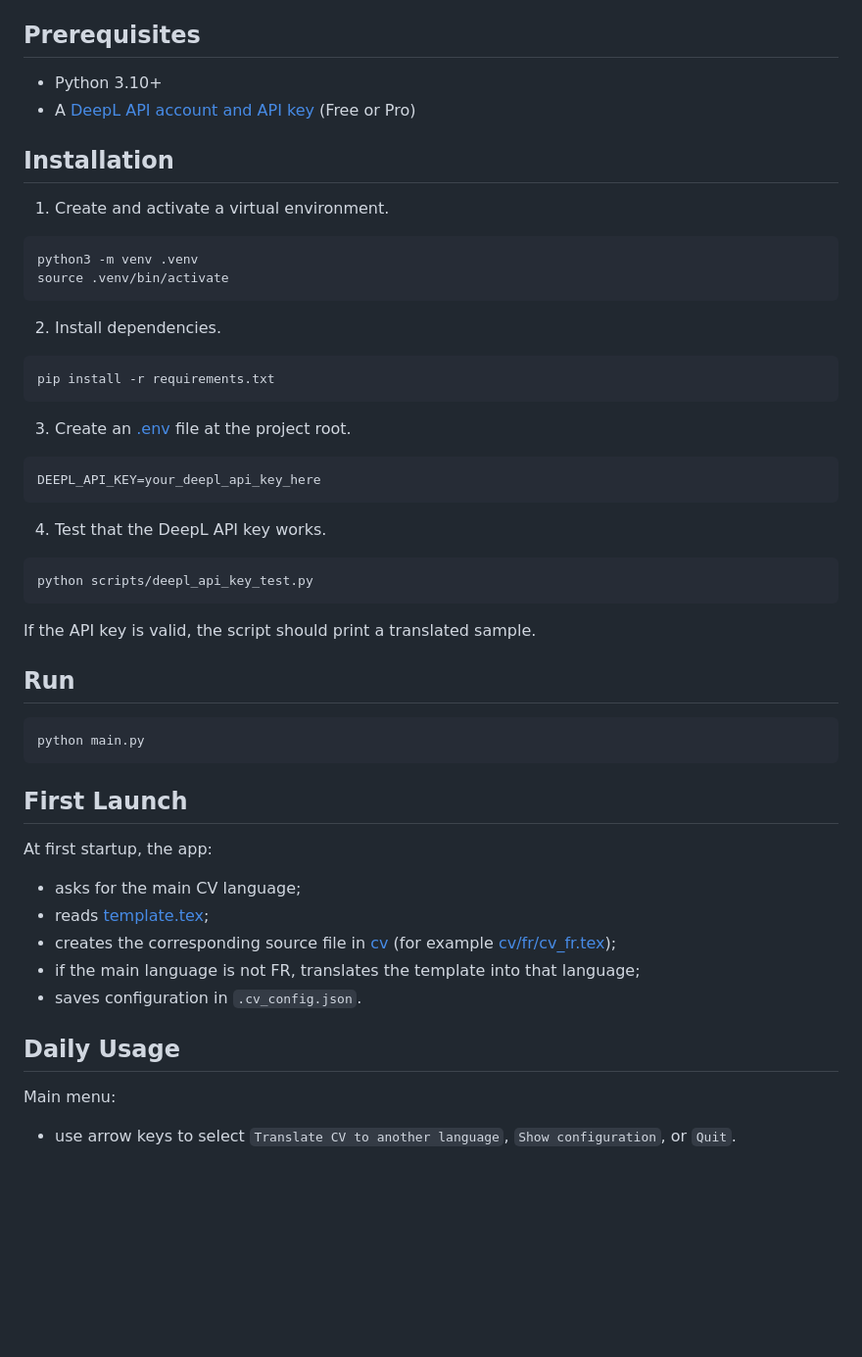
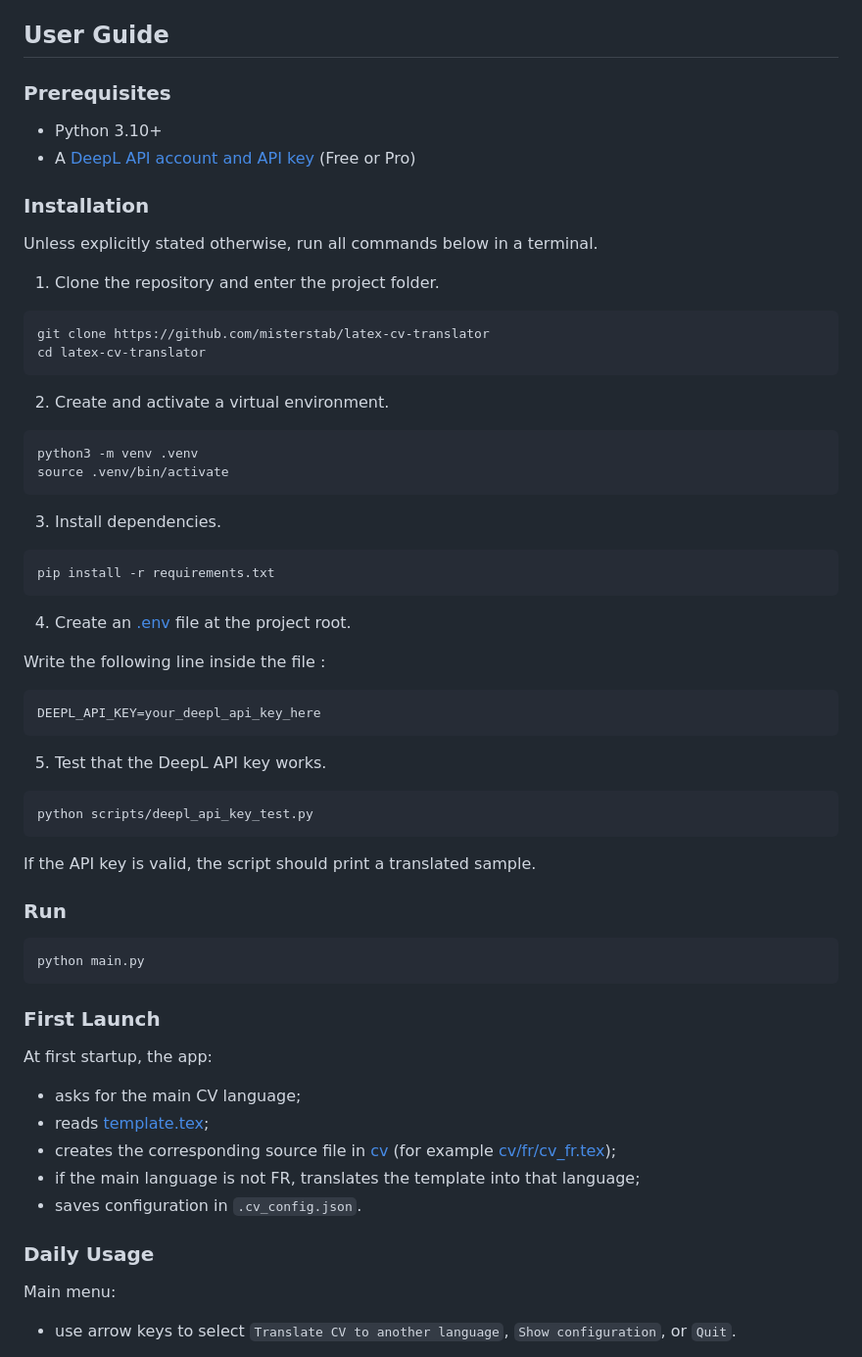
Before and after one commit to misterstab/latex-cv-translator, a Markdown page: README.md, the part around one of its changes. Shown at 98% size. Rendered like a GitHub page; blank space fills up the shorter version.

````diff
--- a/README.md
+++ b/README.md
@@ -22,33 +22,46 @@ On first launch, the app initializes a base CV from [template.tex](template.tex)
 - Persistent configuration in `.cv_config.json` (generated automatically).
 - Synchronization index in `.cv_translation_index.json` (generated automatically).
 
-## Prerequisites
+## User Guide
+
+### Prerequisites
 
 - Python 3.10+
 - A [DeepL API account and API key](https://www.deepl.com/en/pro#developer) (Free or Pro)
 
-## Installation
+### Installation
 
-1. Create and activate a virtual environment.
+Unless explicitly stated otherwise, run all commands below in a terminal.
+
+1. Clone the repository and enter the project folder.
+
+```bash
+git clone https://github.com/misterstab/latex-cv-translator
+cd latex-cv-translator
+```
+
+2. Create and activate a virtual environment.
 
 ```bash
 python3 -m venv .venv
 source .venv/bin/activate
 ```
 
-2. Install dependencies.
+3. Install dependencies.
 
 ```bash
 pip install -r requirements.txt
 ```
 
-3. Create an [.env](.env) file at the project root.
+4. Create an [.env](.env) file at the project root.
+
+Write the following line inside the file :
 
 ```env
 DEEPL_API_KEY=your_deepl_api_key_here
 ```
 
-4. Test that the DeepL API key works.
+5. Test that the DeepL API key works.
 
 ```bash
 python scripts/deepl_api_key_test.py
@@ -56,13 +69,13 @@ python scripts/deepl_api_key_test.py
 
 If the API key is valid, the script should print a translated sample.
 
-## Run
+### Run
 
 ```bash
 python main.py
 ```
 
-## First Launch
+### First Launch
 
 At first startup, the app:
 - asks for the main CV language;
@@ -71,7 +84,7 @@ At first startup, the app:
 - if the main language is not FR, translates the template into that language;
 - saves configuration in `.cv_config.json`.
 
-## Daily Usage
+### Daily Usage
 
 Main menu:
 - use arrow keys to select `Translate CV to another language`, `Show configuration`, or `Quit`.
````
Also changed, not shown: other parts of README.md (+44 -41 lines).
